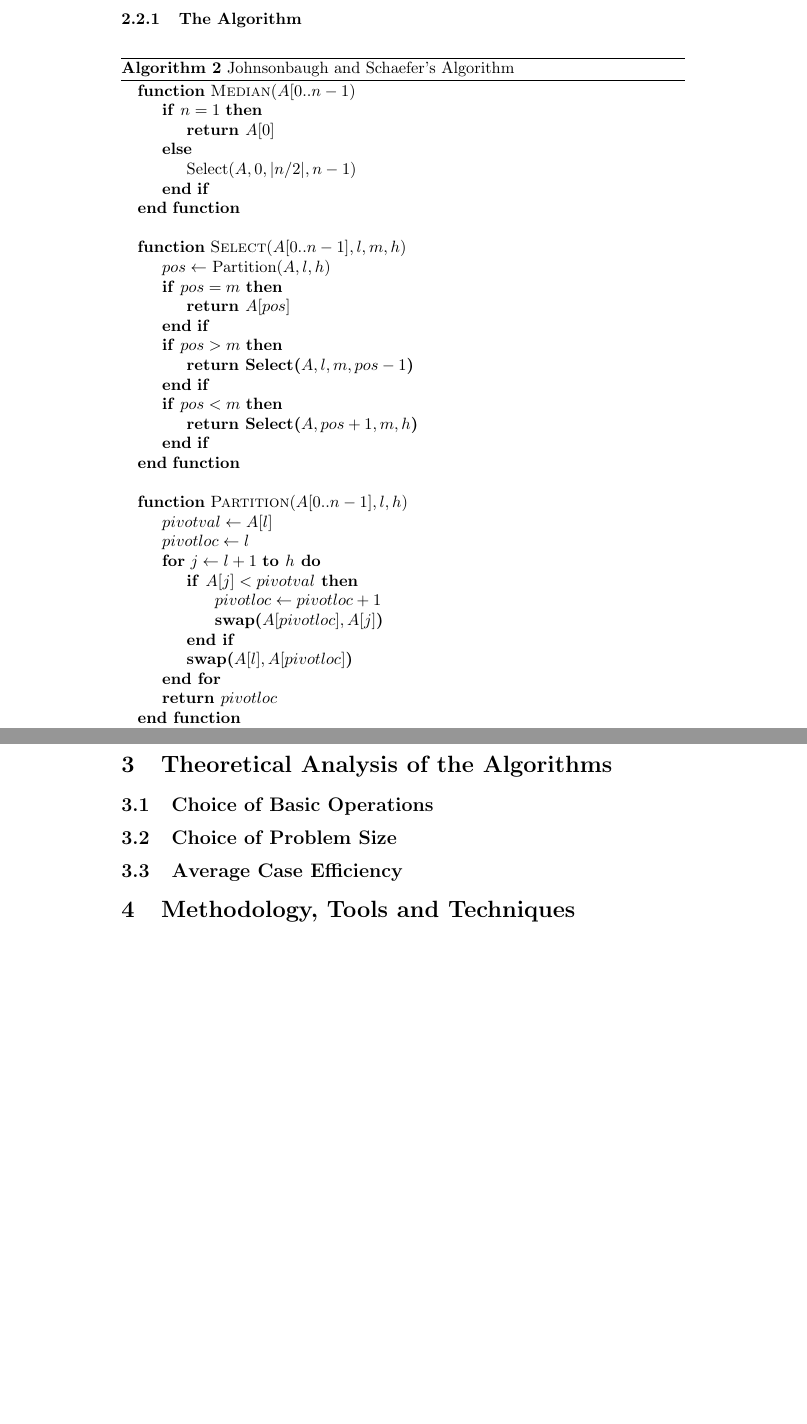
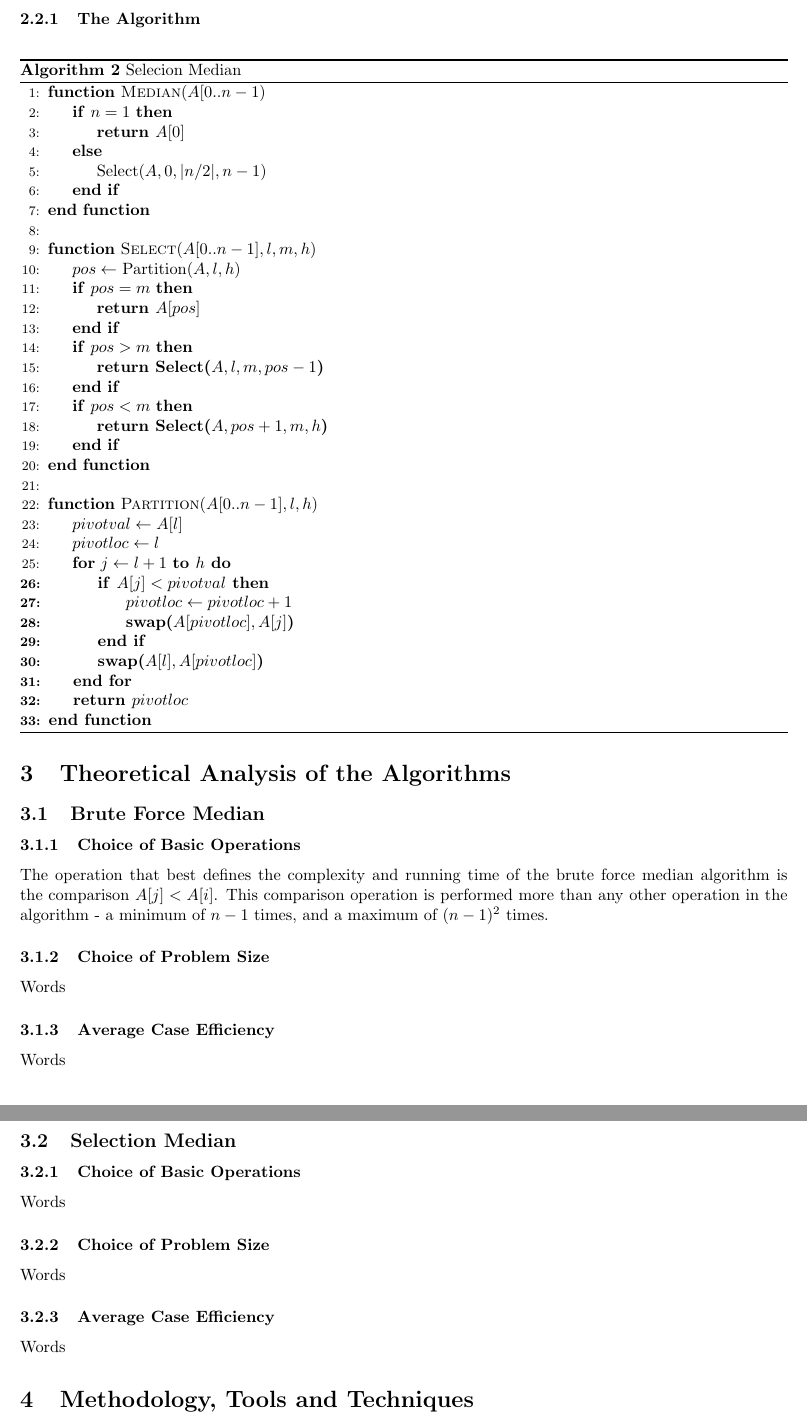
Before and after one commit to lukejosh/median_algorithms, a LaTeX document (report.tex): two parts of pages 3 and 4 of 4, joined at a grey line, cut so that both start at the same text, the shorter picture padded with empty space. Compiled offline with pdfLaTeX.

Commit message:
Make those pesky algorithms stay in place

```diff
--- a/report.tex
+++ b/report.tex
@@ -9,6 +9,9 @@
 \usepackage{apacite}
 \usepackage{svg}
 \usepackage{placeins}
+\usepackage{float}
+\usepackage[margin=1in]{geometry}
+\usepackage{lipsum}
 
 \title{CAB302 - Assignment 2}
 \author{Luke Josh, Jason Queen}
@@ -54,7 +59,7 @@
         \subsubsection{The Algorithm}
-            \begin{algorithm}
-                \caption{Johnsonbaugh and Schaefer’s Algorithm}
-                \begin{algorithmic}
+            \begin{algorithm}[H]
+                \caption{Selecion Median}
+                \begin{algorithmic}[1]
                     \Function{Median}{$A[0..n - 1$}
                         \If{$n = 1$}
                             \State{\bf{return} $A[0]$}
@@ -94,9 +99,21 @@
 
 
 \section{Theoretical Analysis of the Algorithms}
-    \subsection{Choice of Basic Operations}
-    \subsection{Choice of Problem Size}
-    \subsection{Average Case Efficiency}
+    \subsection{Brute Force Median}
+        \subsubsection{Choice of Basic Operations}
+            The operation that best defines the complexity and running time of the brute force median algorithm is the comparison $A[j] < A[i]$. This comparison operation is performed more than any other operation in the algorithm - a minimum of $n - 1$ times, and a maximum of $(n - 1)^2$ times.
+        \subsubsection{Choice of Problem Size}
+            Words
+        \subsubsection{Average Case Efficiency}
+            Words
+
+    \subsection{Selection Median}
+        \subsubsection{Choice of Basic Operations}
+            Words
+        \subsubsection{Choice of Problem Size}
+            Words
+        \subsubsection{Average Case Efficiency}
+            Words
 
 \section{Methodology, Tools and Techniques}
     \subsection{Programming Environment}
```
Also changed, not shown: report.pdf, report.tex (12 more changed lines).
